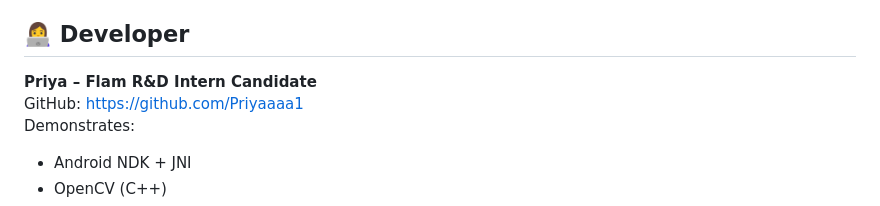
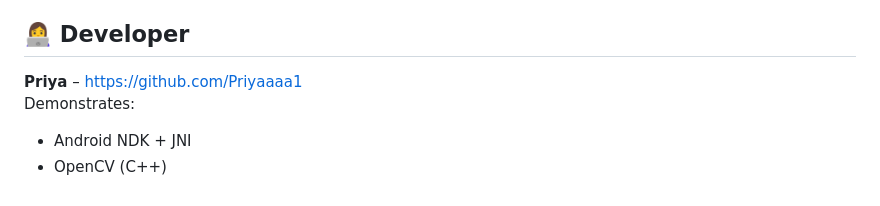
Before and after one commit to Priyaaaa1/Flam-Edge-Detection-App, a Markdown page: README.md, the part around the change. Drawn GitHub-style.

```diff
--- a/README.md
+++ b/README.md
@@ -126,8 +126,7 @@ Displays processed images in browser.
 - `feat: complete Android + C++ + web setup`
 - `docs: add full README`
 ## 👩‍💻 Developer
-**Priya – Flam R&D Intern Candidate**
-GitHub: https://github.com/Priyaaaa1
+**Priya** – https://github.com/Priyaaaa1
 Demonstrates:
 - Android NDK + JNI
 - OpenCV (C++)
```
